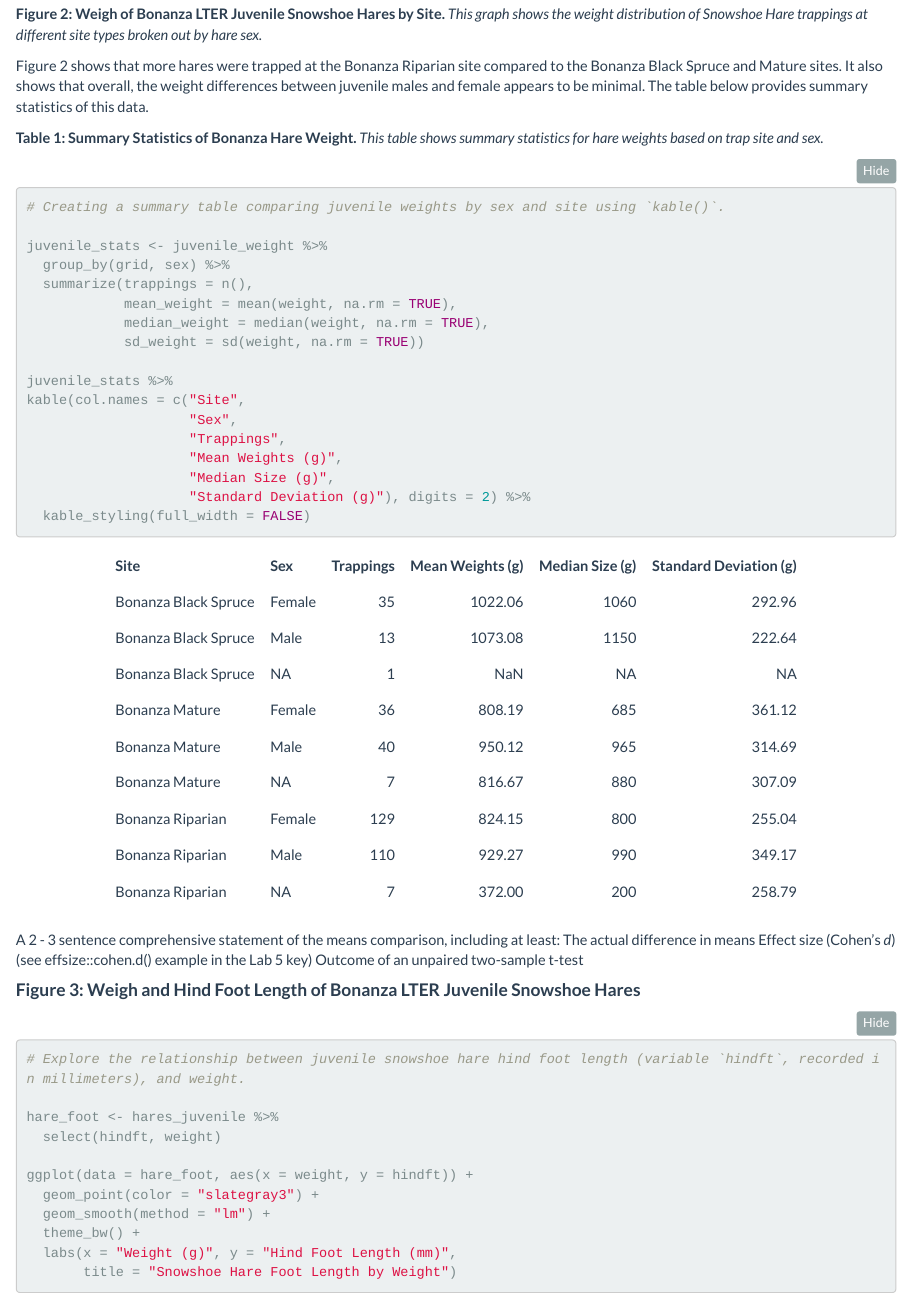
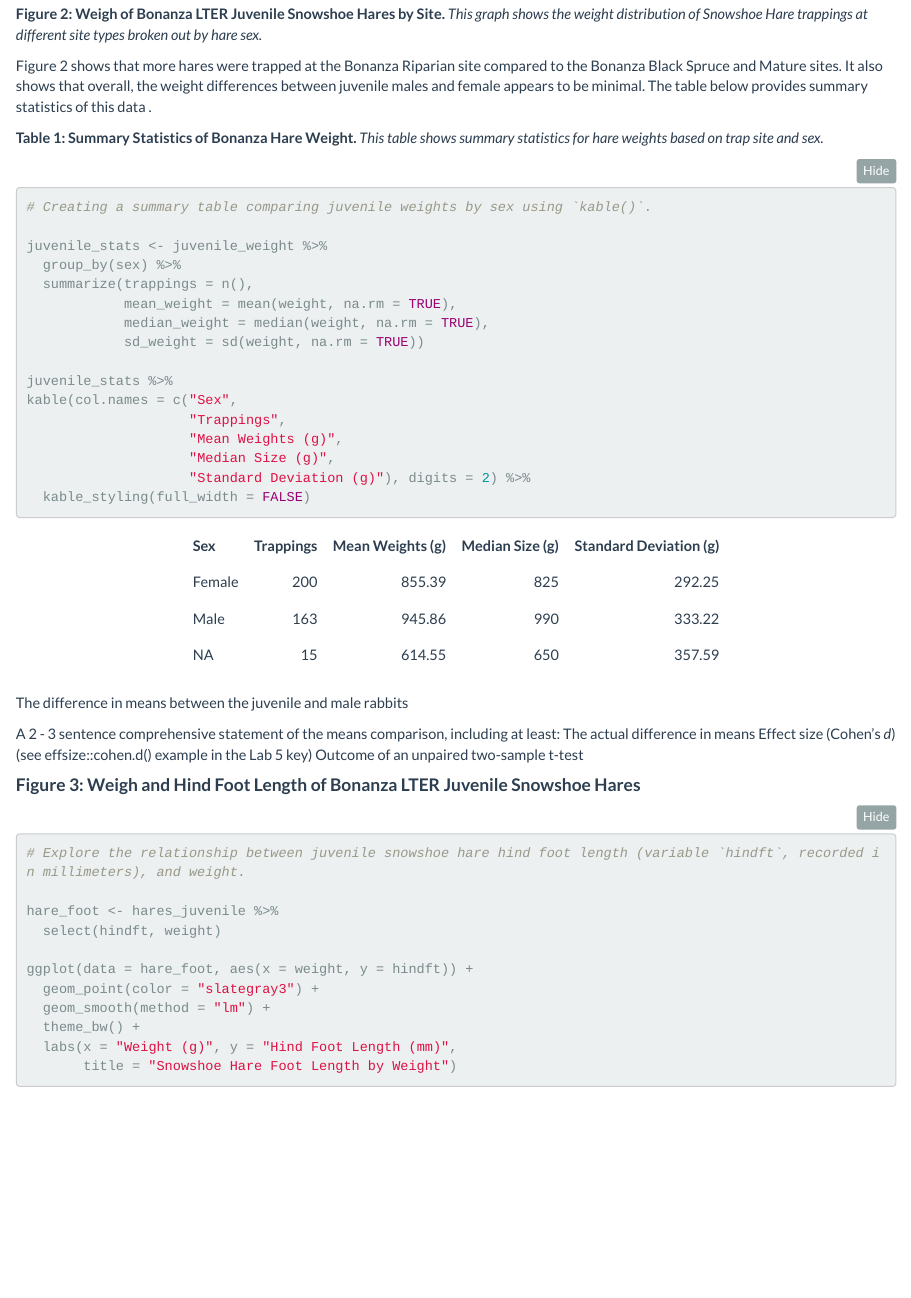
Before and after one commit to connermuir/assignment4-CS, an R Markdown document (code/conner_smith_snowshoe_report.Rmd): the page in a window 1100 px wide, from 3000 px down. Rendered offline with R 4.5, knitr and Pandoc, with nearby package versions; folded parts are opened; code that draws random numbers runs with fixed seeds of ours.

````diff
--- a/code/conner_smith_snowshoe_report.Rmd
+++ b/code/conner_smith_snowshoe_report.Rmd
@@ -104,23 +104,22 @@
 
 **Figure 2: Weigh of Bonanza LTER Juvenile Snowshoe Hares by Site.** *This graph shows the weight distribution of Snowshoe Hare trappings at different site types broken out by hare sex.*
 
-Figure 2 shows that more hares were trapped at the Bonanza Riparian site compared to the Bonanza Black Spruce and Mature sites. It also shows that  overall, the weight differences between juvenile males and female appears to be minimal. The table below provides summary statistics of this data.
+Figure 2 shows that more hares were trapped at the Bonanza Riparian site compared to the Bonanza Black Spruce and Mature sites. It also shows that  overall, the weight differences between juvenile males and female appears to be minimal. The table below provides summary statistics of this data .
 
 **Table 1: Summary Statistics of Bonanza Hare Weight.** *This table shows summary statistics for hare weights based on trap site and sex.*
 
 ```{r}
-# Creating a summary table comparing juvenile weights by sex and site using `kable()`.
+# Creating a summary table comparing juvenile weights by sex using `kable()`.
 
 juvenile_stats <- juvenile_weight %>%
-  group_by(grid, sex) %>%
+  group_by(sex) %>%
   summarize(trappings = n(),
             mean_weight = mean(weight, na.rm = TRUE),
             median_weight = median(weight, na.rm = TRUE),
             sd_weight = sd(weight, na.rm = TRUE))
 
 juvenile_stats %>%
-kable(col.names = c("Site",
-                    "Sex",
+kable(col.names = c("Sex",
                     "Trappings",
                     "Mean Weights (g)",
                     "Median Size (g)",
@@ -128,6 +127,7 @@
   kable_styling(full_width = FALSE)
 
 ```
+The difference in means between the juvenile and male rabbits
 
 A 2 - 3 sentence comprehensive statement of the means comparison, including at least:
 The actual difference in means
````
